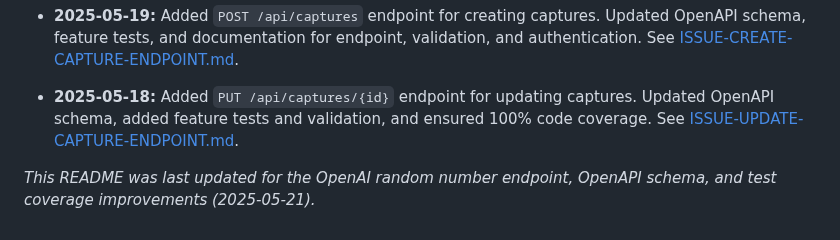
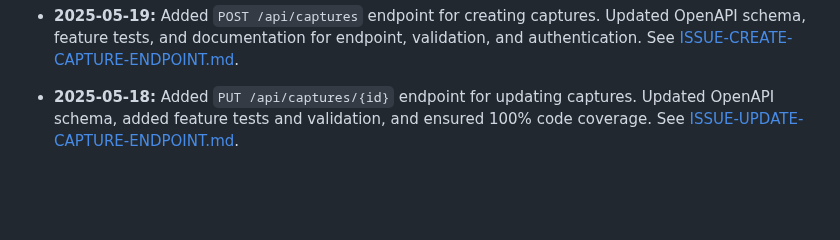
Before and after one commit to wilng2005/daily-driver, a Markdown page: README.md, the part around the change. Rendered like a GitHub page; blank space fills up the shorter version.

Commit message:
Updating to trigger workflow

```diff
--- a/README.md
+++ b/README.md
@@ -312,5 +312,3 @@ By following this policy, the project will remain well-documented, easy to navig
 - **2025-05-21:** Added `GET /api/open-ai/random-number` endpoint (public) for generating random numbers in a customizable range, with OpenAPI schema and full feature test coverage. See [ISSUE-OPENAI-RANDOM-NUMBER-ENDPOINT.md](docs/issues/ISSUE-OPENAI-RANDOM-NUMBER-ENDPOINT.md).
 - **2025-05-19:** Added `POST /api/captures` endpoint for creating captures. Updated OpenAPI schema, feature tests, and documentation for endpoint, validation, and authentication. See [ISSUE-CREATE-CAPTURE-ENDPOINT.md](docs/issues/ISSUE-CREATE-CAPTURE-ENDPOINT.md).
 - **2025-05-18:** Added `PUT /api/captures/{id}` endpoint for updating captures. Updated OpenAPI schema, added feature tests and validation, and ensured 100% code coverage. See [ISSUE-UPDATE-CAPTURE-ENDPOINT.md](docs/issues/ISSUE-UPDATE-CAPTURE-ENDPOINT.md).
-
-_This README was last updated for the OpenAI random number endpoint, OpenAPI schema, and test coverage improvements (2025-05-21)._
```
